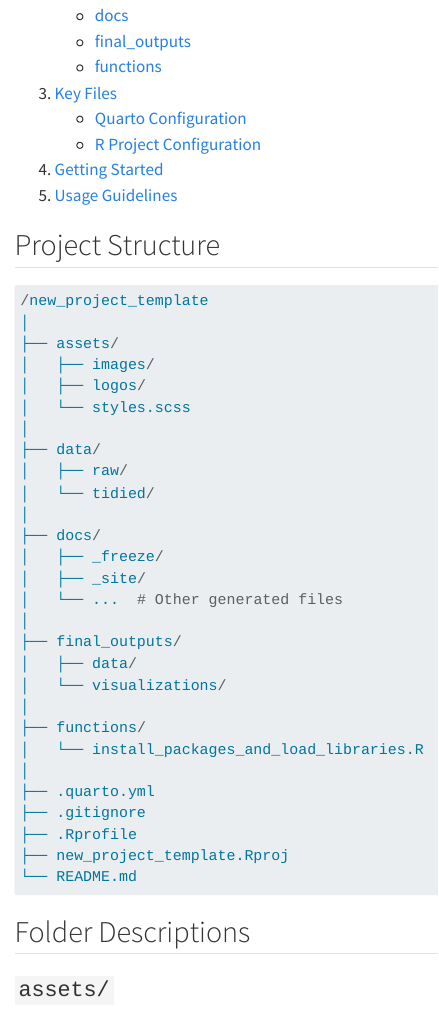
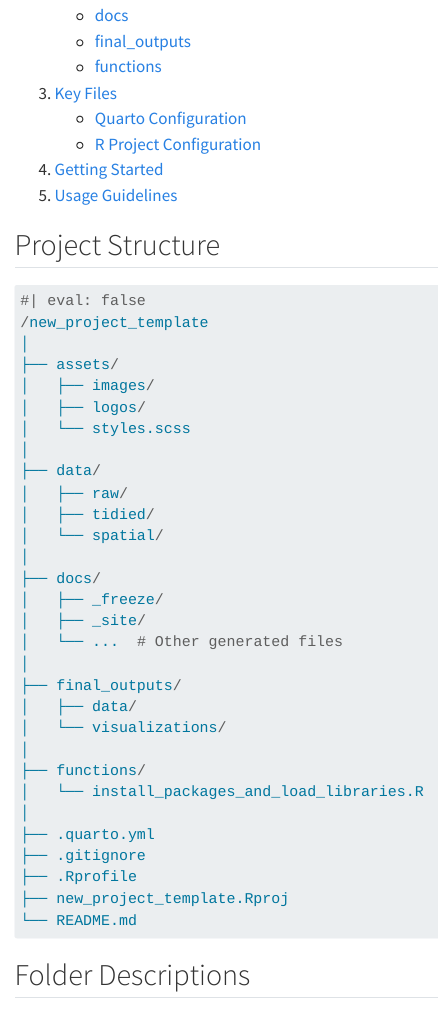
Before and after one commit to olesonlab/new_project_template, a Quarto document (README.qmd): the page in a window 1100 px wide, from 320 px down. Rendered offline with R 4.5, knitr and Pandoc in place of Quarto, with nearby package versions; drawn as R Markdown's standard HTML page in place of the format the file asks for; menus at the side of the page are left out.

Commit message:
Fix README.md

````diff
--- a/README.qmd
+++ b/README.qmd
@@ -22,7 +22,7 @@ This project template is designed to streamline the setup of new projects within
 
 ## Project Structure
 
-```{r}
+```{.python}
 #| eval: false
 /new_project_template
 │
@@ -33,7 +33,8 @@ This project template is designed to streamline the setup of new projects within
 │
 ├── data/
 │   ├── raw/
-│   └── tidied/
+│   ├── tidied/
+│   └── spatial/
 │
 ├── docs/
 │   ├── _freeze/
````
